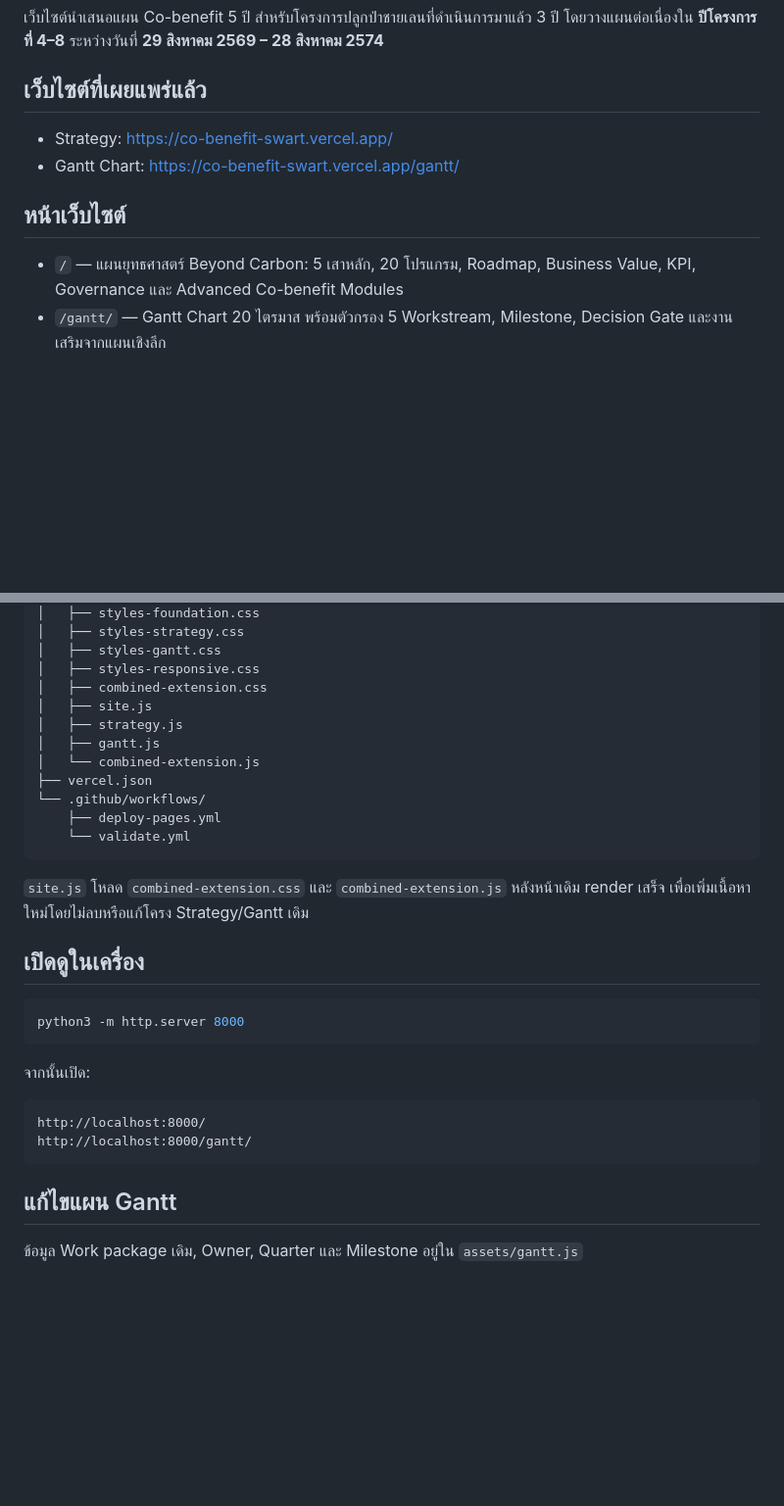
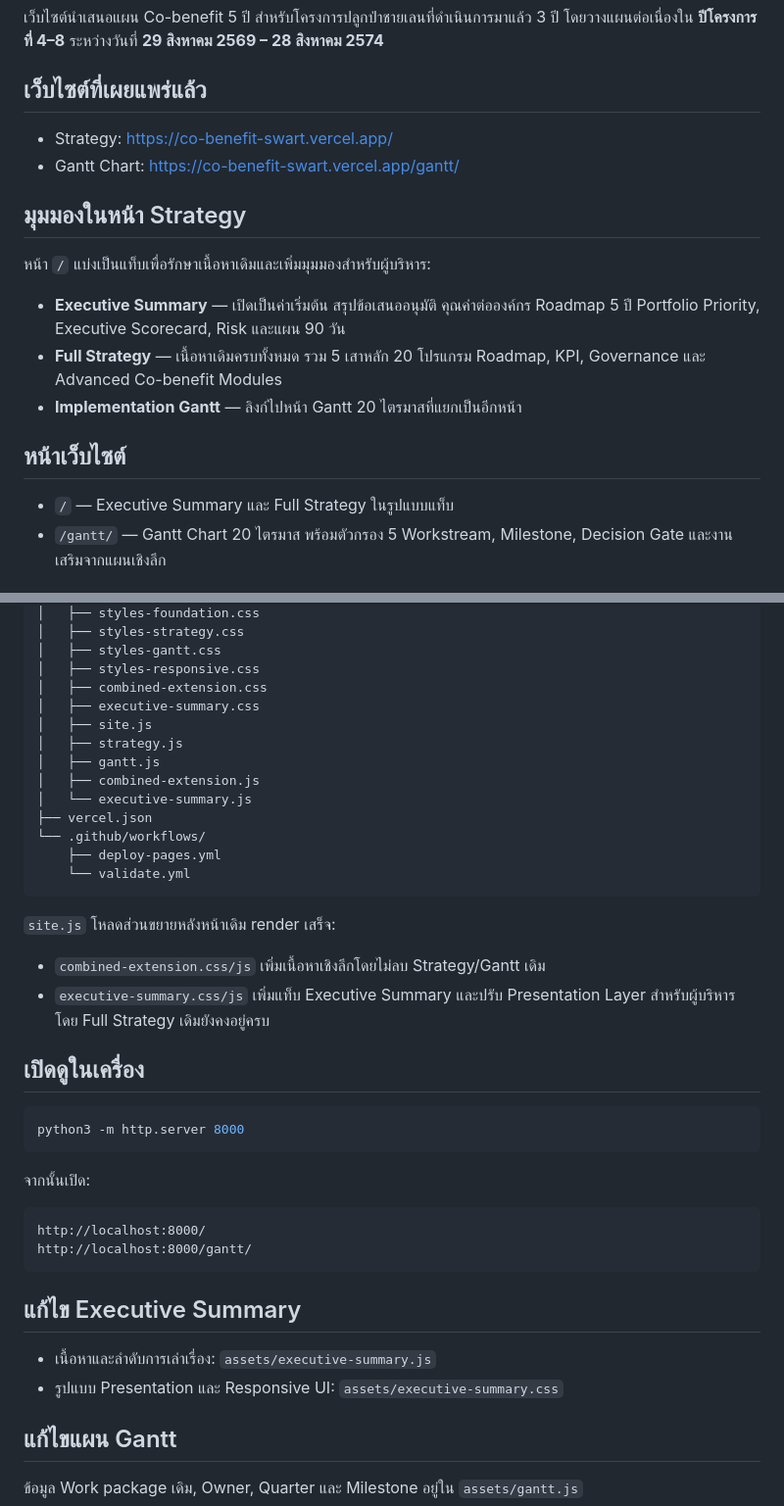
Before and after one commit to saratchai1/co-benefit, a Markdown page: README.md, 2 parts joined by grey strips. Shown at 98% size. Rendered like a GitHub page; blank space fills up the shorter version.

Commit message:
Document executive summary and full strategy tabs

````diff
--- a/README.md
+++ b/README.md
@@ -7,9 +7,17 @@
 - Strategy: https://co-benefit-swart.vercel.app/
 - Gantt Chart: https://co-benefit-swart.vercel.app/gantt/
 
+## มุมมองในหน้า Strategy
+
+หน้า `/` แบ่งเป็นแท็บเพื่อรักษาเนื้อหาเดิมและเพิ่มมุมมองสำหรับผู้บริหาร:
+
+- **Executive Summary** — เปิดเป็นค่าเริ่มต้น สรุปข้อเสนออนุมัติ คุณค่าต่อองค์กร Roadmap 5 ปี Portfolio Priority, Executive Scorecard, Risk และแผน 90 วัน
+- **Full Strategy** — เนื้อหาเดิมครบทั้งหมด รวม 5 เสาหลัก 20 โปรแกรม Roadmap, KPI, Governance และ Advanced Co-benefit Modules
+- **Implementation Gantt** — ลิงก์ไปหน้า Gantt 20 ไตรมาสที่แยกเป็นอีกหน้า
+
 ## หน้าเว็บไซต์
 
-- `/` — แผนยุทธศาสตร์ Beyond Carbon: 5 เสาหลัก, 20 โปรแกรม, Roadmap, Business Value, KPI, Governance และ Advanced Co-benefit Modules
+- `/` — Executive Summary และ Full Strategy ในรูปแบบแท็บ
 - `/gantt/` — Gantt Chart 20 ไตรมาส พร้อมตัวกรอง 5 Workstream, Milestone, Decision Gate และงานเสริมจากแผนเชิงลึก
 
 ## ประเด็นที่รวมเพิ่มจากเอกสารเชิงลึก
@@ -39,17 +47,22 @@
 │   ├── styles-gantt.css
 │   ├── styles-responsive.css
 │   ├── combined-extension.css
+│   ├── executive-summary.css
 │   ├── site.js
 │   ├── strategy.js
 │   ├── gantt.js
-│   └── combined-extension.js
+│   ├── combined-extension.js
+│   └── executive-summary.js
 ├── vercel.json
 └── .github/workflows/
     ├── deploy-pages.yml
     └── validate.yml
 ```
 
-`site.js` โหลด `combined-extension.css` และ `combined-extension.js` หลังหน้าเดิม render เสร็จ เพื่อเพิ่มเนื้อหาใหม่โดยไม่ลบหรือแก้โครง Strategy/Gantt เดิม
+`site.js` โหลดส่วนขยายหลังหน้าเดิม render เสร็จ:
+
+- `combined-extension.css/js` เพิ่มเนื้อหาเชิงลึกโดยไม่ลบ Strategy/Gantt เดิม
+- `executive-summary.css/js` เพิ่มแท็บ Executive Summary และปรับ Presentation Layer สำหรับผู้บริหาร โดย Full Strategy เดิมยังคงอยู่ครบ
 
 ## เปิดดูในเครื่อง
 
@@ -63,6 +76,11 @@ python3 -m http.server 8000
 http://localhost:8000/
 http://localhost:8000/gantt/
 ```
+
+## แก้ไข Executive Summary
+
+- เนื้อหาและลำดับการเล่าเรื่อง: `assets/executive-summary.js`
+- รูปแบบ Presentation และ Responsive UI: `assets/executive-summary.css`
 
 ## แก้ไขแผน Gantt
 
````
Also changed, not shown: other parts of README.md (+3 -1 lines).
